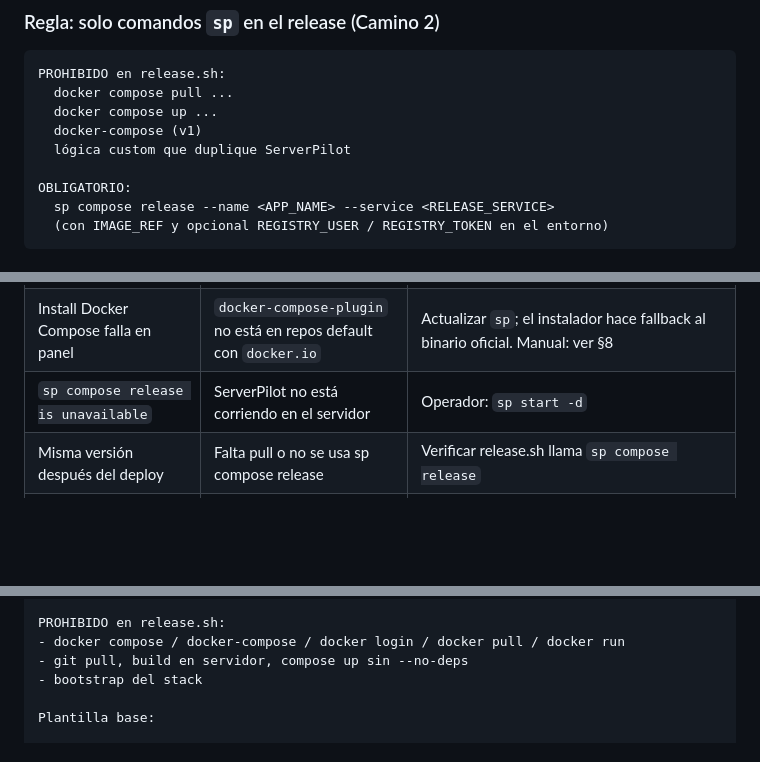
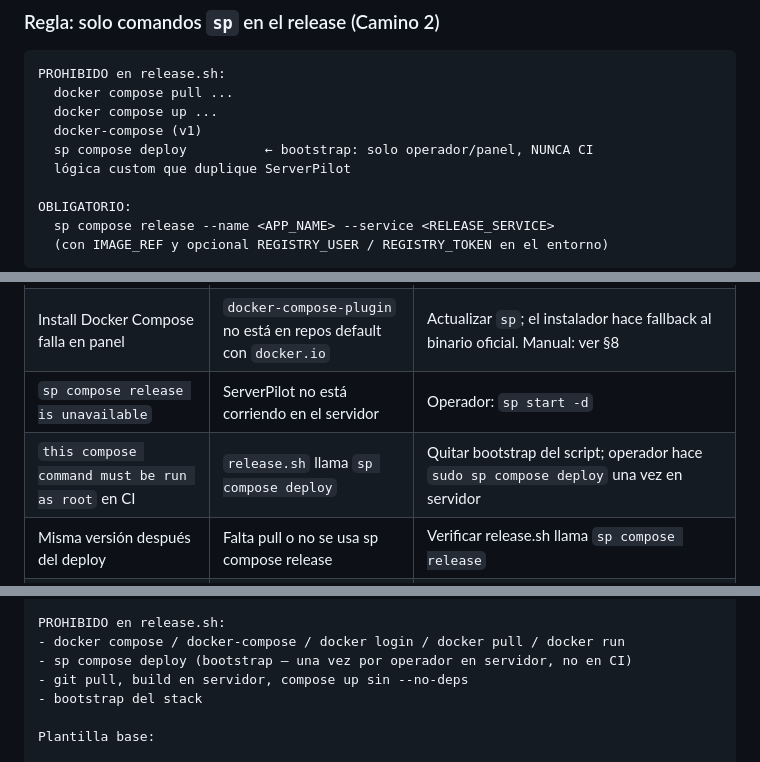
Before and after one commit to mrthoabby/serverpilot, a Markdown page: docs/DEPLOY.md, 3 parts joined by grey strips. Drawn GitHub-style; blank space fills up the shorter version.

Commit message:
docs: update deployment documentation to clarify usage of sp compose deploy
- Added notes on the prohibition of using `sp compose deploy` in CI environments, emphasizing its intended use for operators only.
- Updated troubleshooting section to address common errors related to the `sp compose deploy` command and its execution context.

```diff
--- a/docs/DEPLOY.md
+++ b/docs/DEPLOY.md
@@ -623,6 +623,7 @@ PROHIBIDO en release.sh:
   docker compose pull ...
   docker compose up ...
   docker-compose (v1)
+  sp compose deploy          ← bootstrap: solo operador/panel, NUNCA CI
   lógica custom que duplique ServerPilot
 
 OBLIGATORIO:
@@ -837,6 +838,7 @@ FASE F — Releases siguientes
 | `docker: unknown command: docker compose` | Plugin Compose no instalado en servidor | Apps → Server Dependencies → Install Docker Compose; release.sh debe usar `sp compose release` |
 | Install Docker Compose falla en panel | `docker-compose-plugin` no está en repos default con `docker.io` | Actualizar `sp`; el instalador hace fallback al binario oficial. Manual: ver §8 |
 | `sp compose release is unavailable` | ServerPilot no está corriendo en el servidor | Operador: `sp start -d` |
+| `this compose command must be run as root` en CI | `release.sh` llama `sp compose deploy` | Quitar bootstrap del script; operador hace `sudo sp compose deploy` una vez en servidor |
 | Misma versión después del deploy | Falta pull o no se usa sp compose release | Verificar release.sh llama `sp compose release` |
 | `pull access denied` | Registry privado sin login | Pasar REGISTRY_TOKEN al SSH step |
 | db reiniciada | up sin --no-deps en release.sh | Corregir release.sh; el levantamiento de db es bootstrap ServerPilot, no CI |
@@ -923,6 +925,7 @@ El script deploy/release.sh DEBE:
 
 PROHIBIDO en release.sh:
 - docker compose / docker-compose / docker login / docker pull / docker run
+- sp compose deploy (bootstrap — una vez por operador en servidor, no en CI)
 - git pull, build en servidor, compose up sin --no-deps
 - bootstrap del stack
 
```
